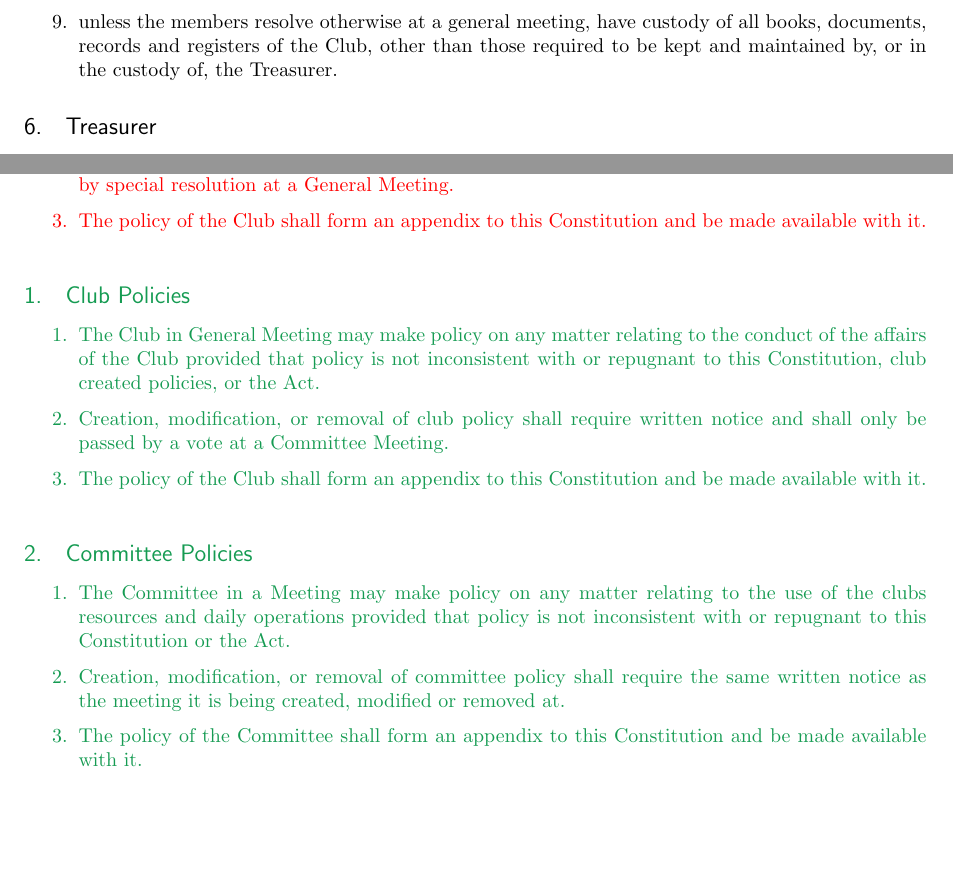
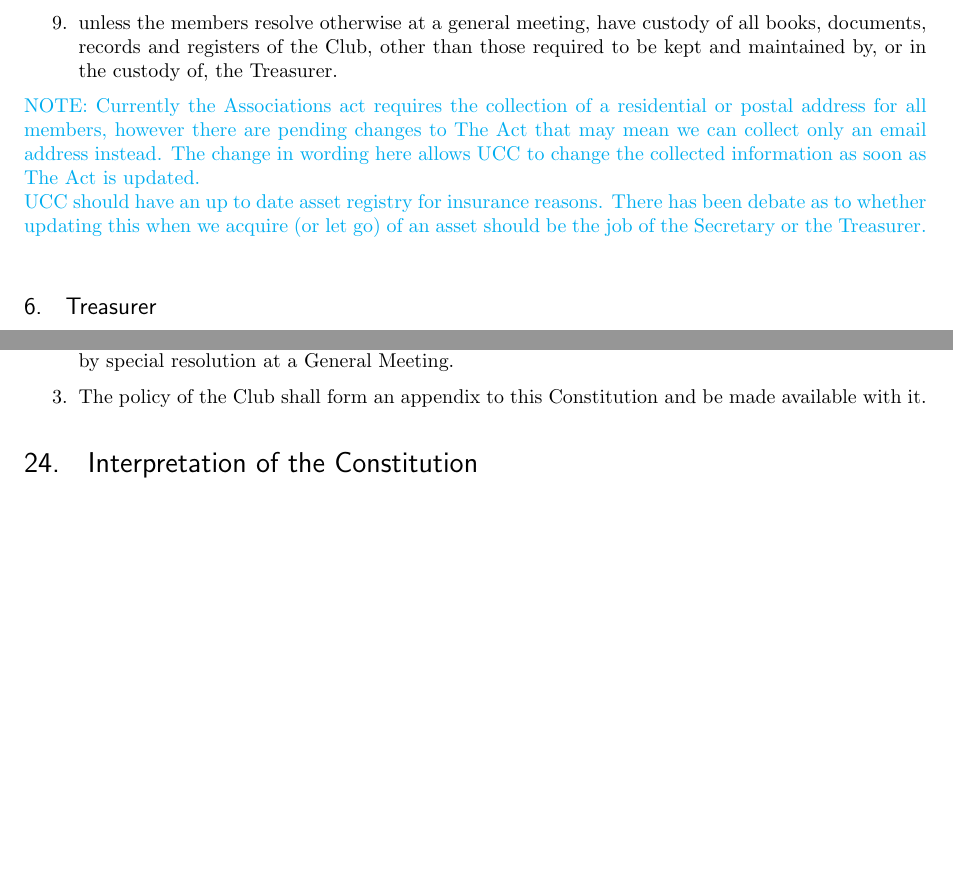
Before and after one commit to mpomery/uccconstitution, a LaTeX document (constitution.tex): two parts of pages 8 and 12 of 13 before the commit and two parts of pages 8 and 13 of 14 after it, joined at a grey line, cut so that both start at the same text, the shorter picture padded with empty space. The pictures show the PDF file constitution.pdf that the author committed with the source.

Commit message:
Adding Notes about Changes

```diff
--- a/constitution.tex
+++ b/constitution.tex
@@ -219,6 +218,10 @@ The Club at the General Meeting may elect a Patron and Vice Patron who if they i
 	{\color{ForestGreen} \item Any member of the Club may hold the position of Social Officer.}
 	\item Any members of the Club may vote for the positions of Committee members.
 \end{enumerate}
+{\color{Cyan}NOTE:
+The changes to committee are splitting the Vice President Role into Education Vice President and Social Vice President, and splitting one of the Ordinary Committee Member positions into Social Officer and Education Officer.
+The new officer positions have the same requirements as Ordinary Committee Members.
+}
 
 \section{Duration of Office}
 The members of the Committee shall remain in office until the close of the succeeding Annual General Meeting, except as elsewhere provided in the Constitution.
@@ -246,6 +249,10 @@ The Club may do all things necessary or convenient for carrying out its objects
 	\item enter into any other contract it considers necessary or desirable; and
 	\item act as trustee and accept and hold real and personal property upon trust, but does not have the power to do any act or thing as a trustee that, if done otherwise than as a trustee, would contravene the rules of the Club.
 \end{enumerate}
+
+{\color{Cyan}NOTE:
+There has been a lot of debate about if the long term liabilities should change. If we assume that they were set around 1998, then adjusting for inflation, that number should be around \$156, so upping it to \$200 is reasonable.
+}
 
 \section{Common Seal of the Club}
 \begin{enumerate}
@@ -269,4 +276,3 @@ The Secretary shall cause all members of the Committee to receive written or ema
 
 \subsection{Quorum}
 {\color{red} The quorum for a meeting of the Committee shall be four members of the Committee at least two of which are members of the Executive.}\\
-{\color{ForestGreen} The quorum for a meeting of the Committee shall be five members of the Committee at least three of which are members of the Executive.}
@@ -300,6 +310,9 @@ In addition to any other provisions set out elsewhere in this Constitution, or a
 	\item generally to carry out the policy of the Club; and
 	\item generally to carry out the instructions and decisions of the Committee.
 \end{enumerate}
+{\color{Cyan}NOTE:
+This change simply reflects the splitting of the vice president role.
+}
 
 {\color{red} \subsection{Vice President}
 In addition to any other provisions set out elsewhere in this Constitution, or any regulation or policy made thereunder, it shall be the duty of the Vice-President:
@@ -328,0 +344 @@ In addition to any other provisions set out elsewhere in this Constitution, or a
+{\color{Cyan}NOTE:
@@ -345,6 +365,12 @@ In addition to any other provisions set out elsewhere in this Constitution, or a
 	\item to ensure that an accurate copy of the Club constitution is maintained in an easily accessible portion of the Club online presence.
 	\item unless the members resolve otherwise at a general meeting, have custody of all books, documents, records and registers of the Club, other than those required to be kept and maintained by, or in the custody of, the Treasurer.
 \end{enumerate}
+{\color{Cyan}NOTE:
+Currently the Associations act requires the collection of a residential or postal address for all members, however there are pending changes to The Act that may mean we can collect only an email address instead.
+The change in wording here allows UCC to change the collected information as soon as The Act is updated.\\
+UCC should have an up to date asset registry for insurance reasons. There has been debate as to whether updating this when we acquire (or let go) of an asset should be the job of the Secretary or the Treasurer.
+}
+
 
 \subsection{Treasurer}
 In addition to any other provisions set out elsewhere in this Constitution, or any regulation or policy made thereunder, it shall be the duty of the Treasurer:
@@ -392,4 +424,7 @@ In addition to any other provisions set out in this Constitution, or in any regu
 \end{enumerate}
+{\color{Cyan}NOTE:
+The change here is to define the First Year Representative position as something more than "The Freshers Are Happy".
+}
 
 \section{Vacancies}
 \subsection{Resignation}
@@ -406,8 +441,11 @@ There shall be at least one General Meeting in each year, namely the Annual Gene
 \subsection{Notice of Meeting}
 The Secretary shall make all reasonable attempts to notify all members using at least a notice on the club notice-board for ten days preceding the meeting and an email sent to all addresses on the membership register at least ten days before the date of the meeting.
 \subsection{Special General Meeting}
-{\color{red}The Committee may at any time, without the need for a Committee meeting, call a Special General Meeting of the Club by the written agreement of at least 4 Committee members, at least one of whom is a member of the Executive. This meeting must be notified by the Secretary as with all other General Meetings, or if the Secretary has resigned or is unavailable by any member of the Committee with the same notice requirements of the Secretary.}
-{\color{ForestGreen}The Committee may at any time, without the need for a Committee meeting, call a Special General Meeting of the Club by the written agreement of at least 5 Committee members, at least two of whom are members of the Executive. This meeting must be notified by the Secretary as with all other General Meetings, or if the Secretary has resigned or is unavailable by any member of the Committee with the same notice requirements of the Secretary.}
+{\color{red}The Committee may at any time, without the need for a Committee meeting, call a Special General Meeting of the Club by the written agreement of at least 4 Committee members, at least one of whom is a member of the Executive. This meeting must be notified by the Secretary as with all other General Meetings, or if the Secretary has resigned or is unavailable by any member of the Committee with the same notice requirements of the Secretary.}\\
+{\color{ForestGreen}The Committee may at any time, without the need for a Committee meeting, call a Special General Meeting of the Club by the written agreement of at least 5 Committee members, at least two of whom are members of the Executive. This meeting must be notified by the Secretary as with all other General Meetings, or if the Secretary has resigned or is unavailable by any member of the Committee with the same notice requirements of the Secretary.}\\
+{\color{Cyan}NOTE:
+Another change of numbers.
+}
 
 \subsection{General Meeting Called by Ordinary Members}
 \begin{enumerate}
@@ -479,29 +519,16 @@ The Committee shall have the power, after its re-constitution, to appoint from a
 	{\color{red}\item The Committee may, outside a Committee meeting, agree to a payment or purchase by written consent of five Committee members including at least two Executive members of the Committee. Such written consent must be tabled and minuted at the next meeting of the Committee.}
 	{\color{ForestGreen}\item The Committee may, outside a Committee meeting, agree to a payment or purchase by written consent of six Committee members including at least three Executive members of the Committee. Such written consent must be tabled and minuted at the next meeting of the Committee.}
 \end{enumerate}
+{\color{Cyan}NOTE:
+Another change of numbers.
+}
 
 \section{Policy}
-
-{\color{red}\begin{enumerate}
+\begin{enumerate}
 	\item The Club in General Meeting may make policy on any matter relating to the conduct of the affairs of the Club provided that policy is not inconsistent with or repugnant to this Constitution or the Act.
 	\item Creation, modification, or removal of policy shall require written notice and shall only be passed by special resolution at a General Meeting.
 	\item The policy of the Club shall form an appendix to this Constitution and be made available with it.
-\end{enumerate}}
-
-{\color{ForestGreen}\subsection{Club Policies}
-\begin{enumerate}
-	\item The Club in General Meeting may make policy on any matter relating to the conduct of the affairs of the Club provided that policy is not inconsistent with or repugnant to this Constitution, club created policies, or the Act.
-	\item Creation, modification, or removal of club policy shall require written notice and shall only be passed by a vote at a Committee Meeting.
-	\item The policy of the Club shall form an appendix to this Constitution and be made available with it.
-\end{enumerate}}
-
-{\color{ForestGreen}
-\subsection{Committee Policies}
-\begin{enumerate}
-	\item The Committee in a Meeting may make policy on any matter relating to the use of the clubs resources and daily operations provided that policy is not inconsistent with or repugnant to this Constitution or the Act.
-	\item Creation, modification, or removal of committee policy shall require the same written notice as the meeting it is being created, modified or removed at.
-	\item The policy of the Committee shall form an appendix to this Constitution and be made available with it.
-\end{enumerate}}
+\end{enumerate}
 
 \section{Interpretation of the Constitution}
 The Committee shall be the sole authority for interpreting the meaning of any of the provisions contained in this Constitution or in any regulation of the Club policy made thereunder.
```
Also changed, not shown: constitution.pdf, constitution.tex (38 more changed lines).
